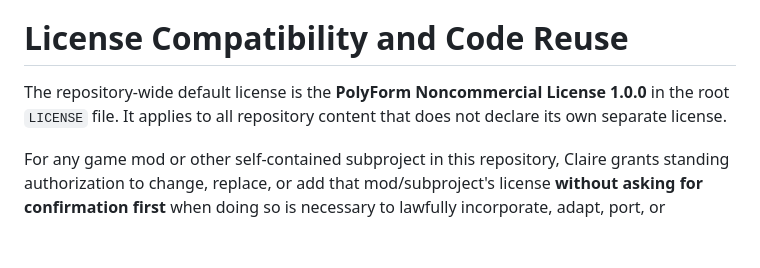
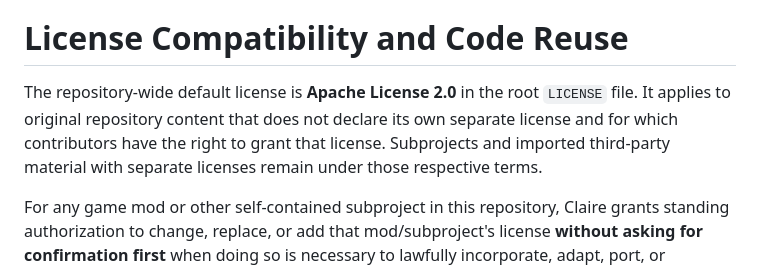
Before and after one commit to polskiftw/gpages, a Markdown page: AGENTS.md, the part around the change. GitHub-like rendering; blank space fills up the shorter version.

Commit message:
docs: set Apache-2.0 default and preserve upstream licensing rules

```diff
--- a/AGENTS.md
+++ b/AGENTS.md
@@ -17,7 +17,7 @@ Use the newest relevant state of the work, even when it is unmerged, unless Clai
 
 # License Compatibility and Code Reuse
 
-The repository-wide default license is the **PolyForm Noncommercial License 1.0.0** in the root `LICENSE` file. It applies to all repository content that does not declare its own separate license.
+The repository-wide default license is **Apache License 2.0** in the root `LICENSE` file. It applies to original repository content that does not declare its own separate license and for which contributors have the right to grant that license. Subprojects and imported third-party material with separate licenses remain under those respective terms.
 
 For any game mod or other self-contained subproject in this repository, Claire grants standing authorization to change, replace, or add that mod/subproject's license **without asking for confirmation first** when doing so is necessary to lawfully incorporate, adapt, port, or otherwise reuse code from another project.
 
```
